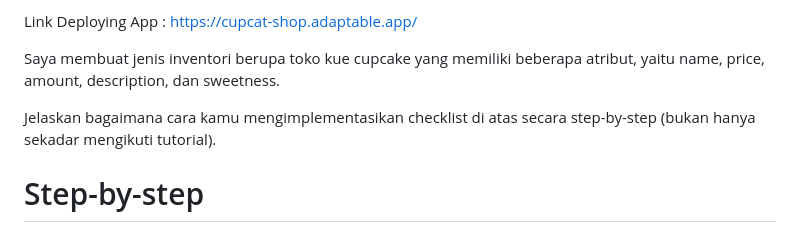
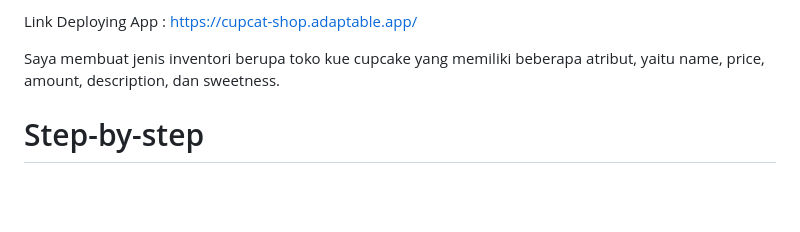
Before and after one commit to kayzaazr/cupcat-shop, a Markdown page: README.MD, the part around the change. Rendered like a GitHub page; blank space fills up the shorter version.

```diff
--- a/README.MD
+++ b/README.MD
@@ -1,8 +1,6 @@
 Link Deploying App : https://cupcat-shop.adaptable.app/
 
 Saya membuat jenis inventori berupa toko kue cupcake yang memiliki beberapa atribut, yaitu name, price, amount, description, dan sweetness.
-
-Jelaskan bagaimana cara kamu mengimplementasikan checklist di atas secara step-by-step (bukan hanya sekadar mengikuti tutorial).
 
 # Step-by-step
 Step-by-step saya mengerjakan tugas 2 ini dimulai dari
```
